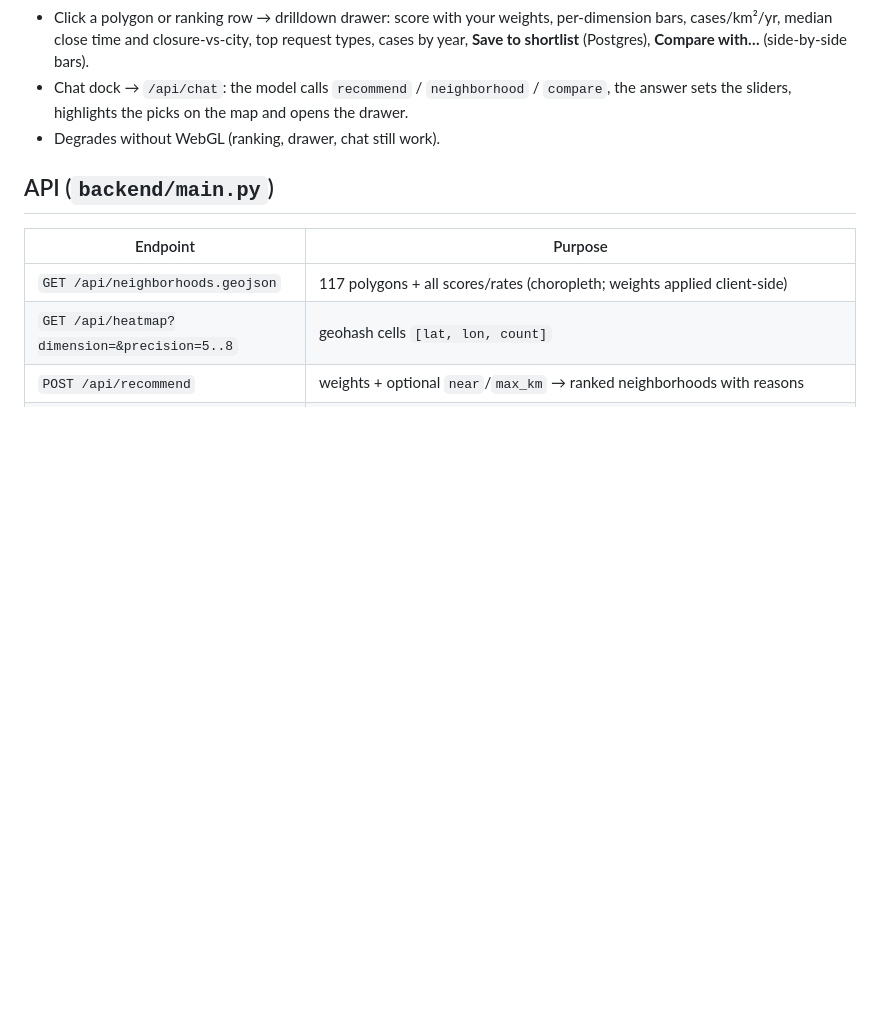
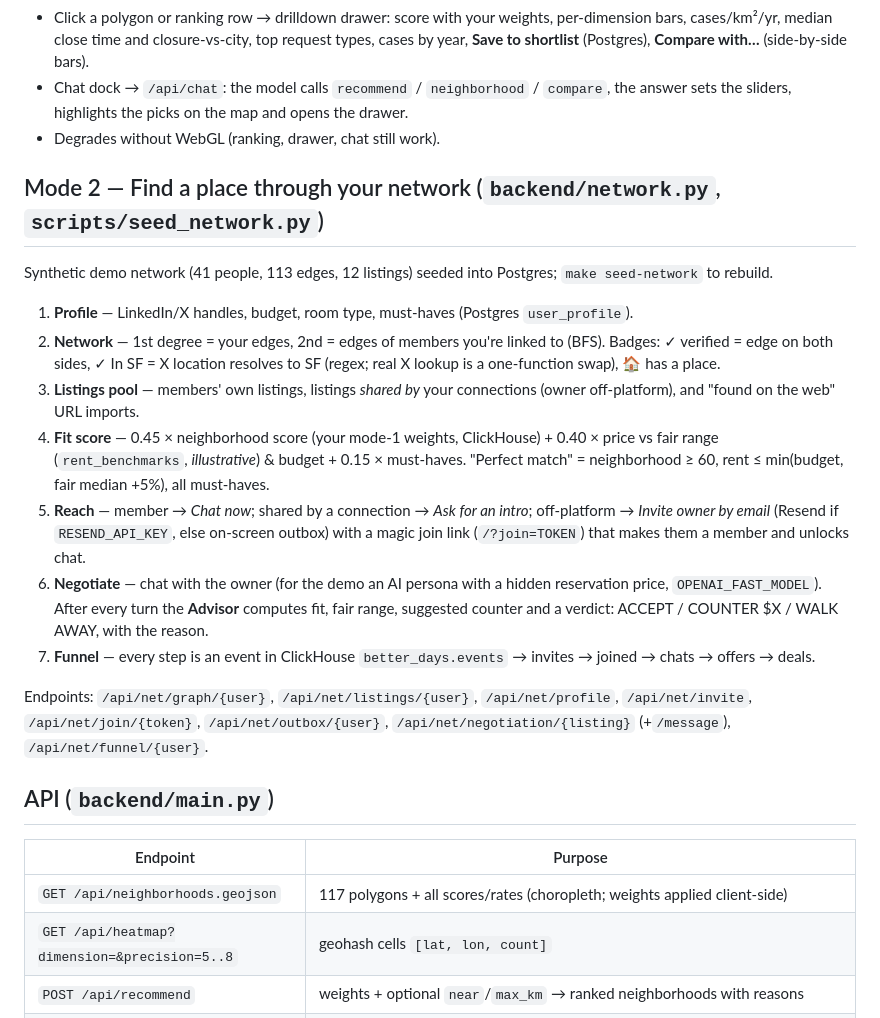
Before and after one commit to AliUraish/Betterdays-Hack, a Markdown page: README.md, the part around the change. Rendered like a GitHub page; blank space fills up the shorter version.

Commit message:
Add detailed documentation for Mode 2 — Find a place through your network in README.md, outlining the synthetic demo network, user profiles, network connections, listings pool, fit score calculation, negotiation process, and relevant API endpoints.

```diff
--- a/README.md
+++ b/README.md
@@ -43,6 +43,18 @@ One static page, no build step: MapLibre GL (vendored) on a CARTO dark basemap.
 - Chat dock → `/api/chat`: the model calls `recommend` / `neighborhood` / `compare`, the answer sets the sliders, highlights the picks on the map and opens the drawer.
 - Degrades without WebGL (ranking, drawer, chat still work).
 
+## Mode 2 — Find a place through your network (`backend/network.py`, `scripts/seed_network.py`)
+Synthetic demo network (41 people, 113 edges, 12 listings) seeded into Postgres; `make seed-network` to rebuild.
+1. **Profile** — LinkedIn/X handles, budget, room type, must-haves (Postgres `user_profile`).
+2. **Network** — 1st degree = your edges, 2nd = edges of members you're linked to (BFS). Badges: ✓ verified = edge on both sides, ✓ In SF = X location resolves to SF (regex; real X lookup is a one-function swap), 🏠 has a place.
+3. **Listings pool** — members' own listings, listings *shared by* your connections (owner off-platform), and "found on the web" URL imports.
+4. **Fit score** — 0.45 × neighborhood score (your mode-1 weights, ClickHouse) + 0.40 × price vs fair range (`rent_benchmarks`, *illustrative*) & budget + 0.15 × must-haves. "Perfect match" = neighborhood ≥ 60, rent ≤ min(budget, fair median +5%), all must-haves.
+5. **Reach** — member → *Chat now*; shared by a connection → *Ask <bridge> for an intro*; off-platform → *Invite owner by email* (Resend if `RESEND_API_KEY`, else on-screen outbox) with a magic join link (`/?join=TOKEN`) that makes them a member and unlocks chat.
+6. **Negotiate** — chat with the owner (for the demo an AI persona with a hidden reservation price, `OPENAI_FAST_MODEL`). After every turn the **Advisor** computes fit, fair range, suggested counter and a verdict: ACCEPT / COUNTER $X / WALK AWAY, with the reason.
+7. **Funnel** — every step is an event in ClickHouse `better_days.events` → invites → joined → chats → offers → deals.
+
+Endpoints: `/api/net/graph/{user}`, `/api/net/listings/{user}`, `/api/net/profile`, `/api/net/invite`, `/api/net/join/{token}`, `/api/net/outbox/{user}`, `/api/net/negotiation/{listing}` (+`/message`), `/api/net/funnel/{user}`.
+
 ## API (`backend/main.py`)
 | Endpoint | Purpose |
 |---|---|
```
